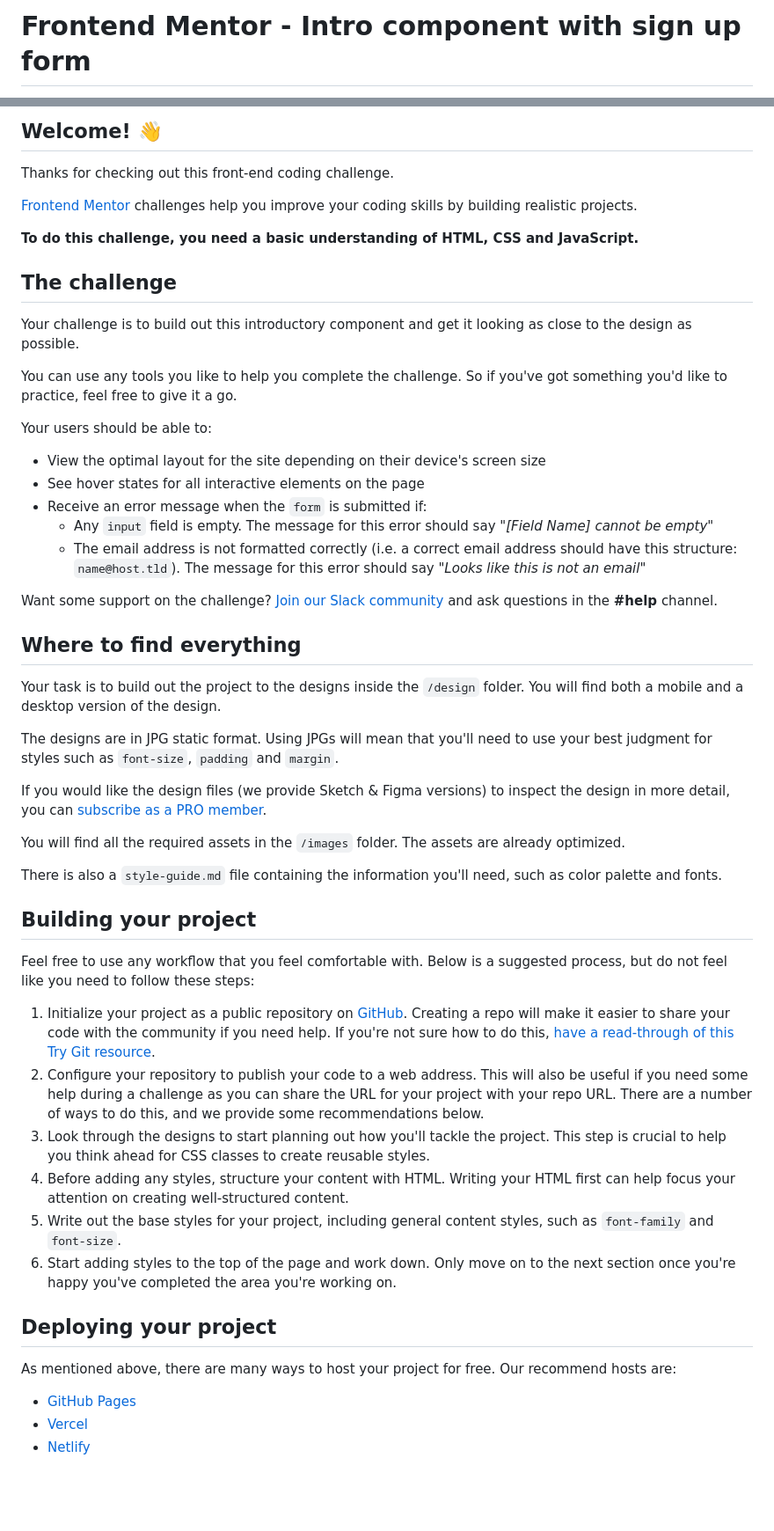
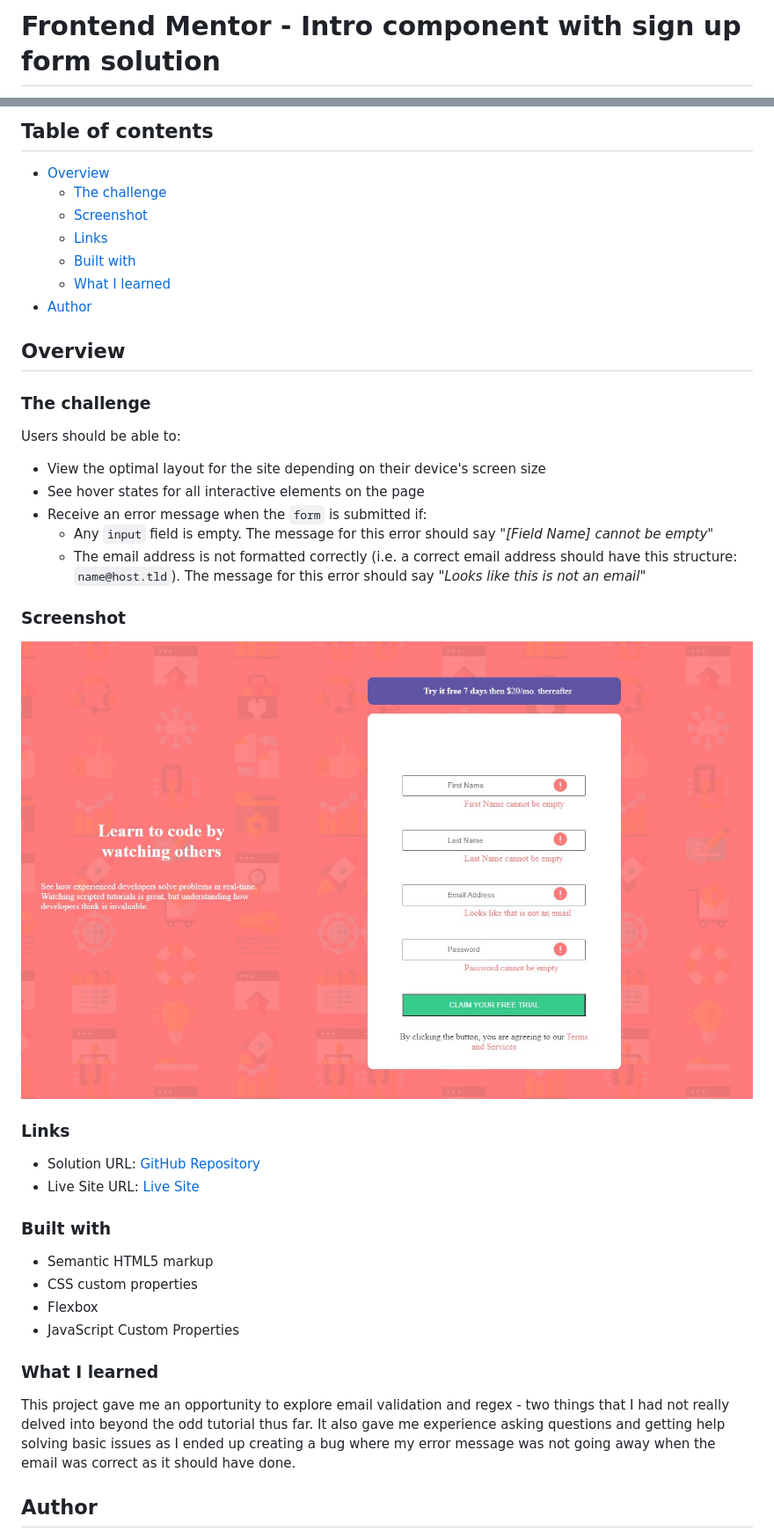
Before and after one commit to DarkPhoenixNinja92/Intro-Comp-With-Signup-Form, a Markdown page: README.md, 2 parts joined by grey strips. Shown: that part at 88% size. Rendered like a GitHub page; pictures changed too: images/screenshot/Screenshot.jpg (added); blank space fills up the shorter version.

```diff
--- a/README.md
+++ b/README.md
@@ -1,2 +1,2 @@
-# Frontend Mentor - Intro component with sign up form
+# Frontend Mentor - Intro component with sign up form solution
 
@@ -4,19 +4,18 @@
 
-## Welcome! 👋
+## Table of contents
 
-Thanks for checking out this front-end coding challenge.
+- [Overview](#overview)
+  - [The challenge](#the-challenge)
+  - [Screenshot](#screenshot)
+  - [Links](#links)
+  - [Built with](#built-with)
+  - [What I learned](#what-i-learned)
+- [Author](#author)
+## Overview
 
-[Frontend Mentor](https://www.frontendmentor.io) challenges help you improve your coding skills by building realistic projects.
+### The challenge
 
-**To do this challenge, you need a basic understanding of HTML, CSS and JavaScript.**
-
-## The challenge
-
-Your challenge is to build out this introductory component and get it looking as close to the design as possible.
-
-You can use any tools you like to help you complete the challenge. So if you've got something you'd like to practice, feel free to give it a go.
-
-Your users should be able to:
+Users should be able to:
 
 - View the optimal layout for the site depending on their device's screen size
 - See hover states for all interactive elements on the page
@@ -24,36 +23,25 @@ Your users should be able to:
   - Any `input` field is empty. The message for this error should say *"[Field Name] cannot be empty"*
   - The email address is not formatted correctly (i.e. a correct email address should have this structure: `name@host.tld`). The message for this error should say *"Looks like this is not an email"*
 
-Want some support on the challenge? [Join our Slack community](https://www.frontendmentor.io/slack) and ask questions in the **#help** channel.
+### Screenshot
 
-## Where to find everything
+![](images/screenshot/Screenshot.jpg)
 
-Your task is to build out the project to the designs inside the `/design` folder. You will find both a mobile and a desktop version of the design.
+### Links
 
-The designs are in JPG static format. Using JPGs will mean that you'll need to use your best judgment for styles such as `font-size`, `padding` and `margin`.
+- Solution URL: [GitHub Repository](https://github.com/DarkPhoenixNinja92/Intro-Comp-With-Signup-Form)
+- Live Site URL: [Live Site](https://darkphoenixninja92.github.io/Intro-Comp-With-Signup-Form)
 
-If you would like the design files (we provide Sketch & Figma versions) to inspect the design in more detail, you can [subscribe as a PRO member](https://www.frontendmentor.io/pro).
+### Built with
 
-You will find all the required assets in the `/images` folder. The assets are already optimized.
+- Semantic HTML5 markup
+- CSS custom properties
+- Flexbox
+- JavaScript Custom Properties
 
-There is also a `style-guide.md` file containing the information you'll need, such as color palette and fonts.
+### What I learned
 
-## Building your project
+This project gave me an opportunity to explore email validation and regex - two things that I had not really delved into beyond the odd tutorial thus far. It also gave me experience asking questions and getting help solving basic issues as I ended up creating a bug where my error message was not going away when the email was correct as it should have done.
 
-Feel free to use any workflow that you feel comfortable with. Below is a suggested process, but do not feel like you need to follow these steps:
+## Author
 
-1. Initialize your project as a public repository on [GitHub](https://github.com/). Creating a repo will make it easier to share your code with the community if you need help. If you're not sure how to do this, [have a read-through of this Try Git resource](https://try.github.io/).
-2. Configure your repository to publish your code to a web address. This will also be useful if you need some help during a challenge as you can share the URL for your project with your repo URL. There are a number of ways to do this, and we provide some recommendations below.
-3. Look through the designs to start planning out how you'll tackle the project. This step is crucial to help you think ahead for CSS classes to create reusable styles.
-4. Before adding any styles, structure your content with HTML. Writing your HTML first can help focus your attention on creating well-structured content.
-5. Write out the base styles for your project, including general content styles, such as `font-family` and `font-size`.
-6. Start adding styles to the top of the page and work down. Only move on to the next section once you're happy you've completed the area you're working on.
-
-## Deploying your project
-
-As mentioned above, there are many ways to host your project for free. Our recommend hosts are:
-
-- [GitHub Pages](https://pages.github.com/)
-- [Vercel](https://vercel.com/)
-- [Netlify](https://www.netlify.com/)
-
```
Also changed, not shown: other parts of README.md (+4 -37 lines), README-template.md (deleted, +0 -114 lines).
